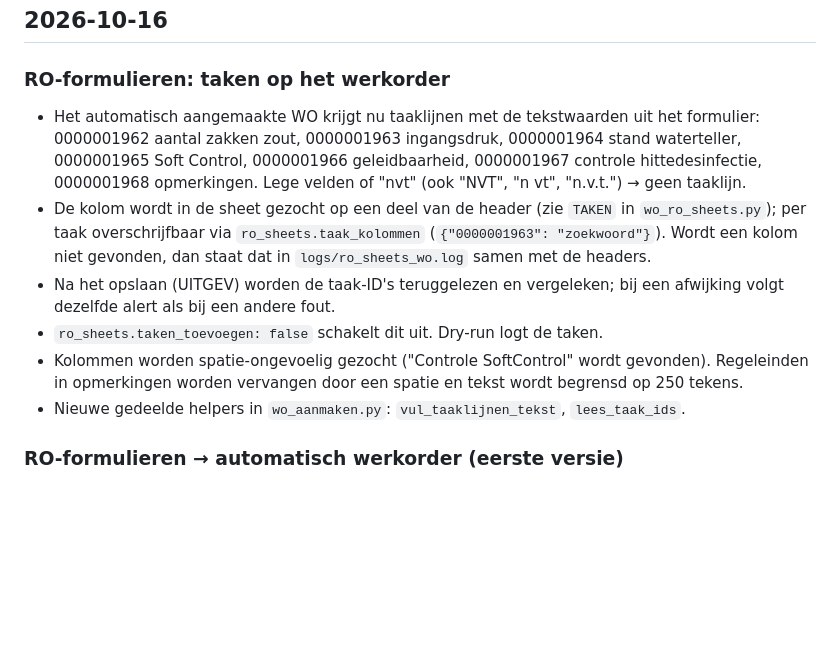
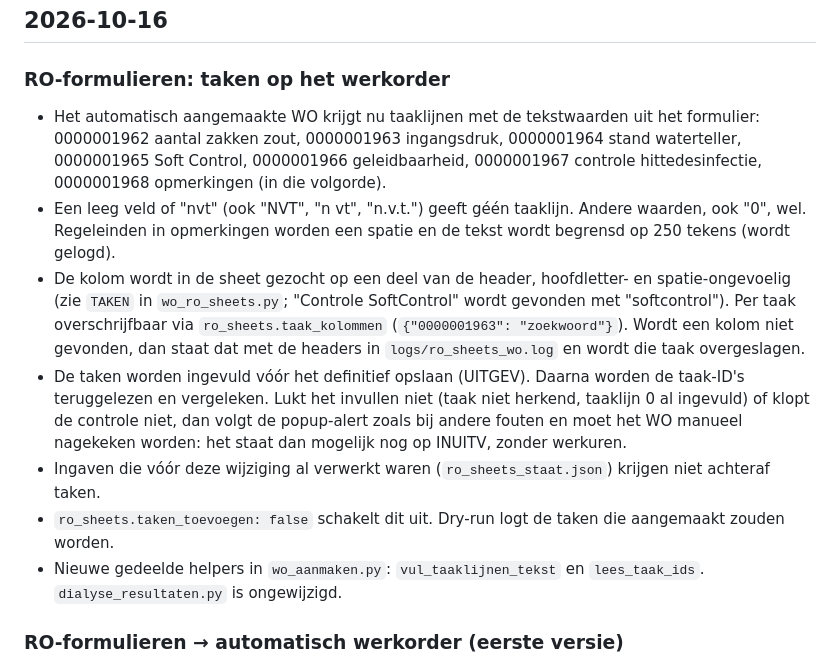
Before and after one commit to rbruyn1/werkapplicatie, a Markdown page: CHANGELOG.md, the part around the change. Drawn GitHub-style; blank space fills up the shorter version.

Commit message:
CHANGELOG: RO-formulieren taken opgeschoond en foutgedrag/nvt/baseline toegelicht

```diff
--- a/CHANGELOG.md
+++ b/CHANGELOG.md
@@ -9,19 +9,28 @@ historiek).
 
 ### RO-formulieren: taken op het werkorder
 - Het automatisch aangemaakte WO krijgt nu taaklijnen met de tekstwaarden uit het
-  formulier: 0000001962 aantal zakken zout, 0000001963 ingangsdruk, 0000001964 stand
-  waterteller, 0000001965 Soft Control, 0000001966 geleidbaarheid, 0000001967
-  controle hittedesinfectie, 0000001968 opmerkingen. Lege velden of "nvt" (ook "NVT", "n vt", "n.v.t.") → geen taaklijn.
-- De kolom wordt in de sheet gezocht op een deel van de header (zie `TAKEN` in
-  `wo_ro_sheets.py`); per taak overschrijfbaar via `ro_sheets.taak_kolommen`
-  (`{"0000001963": "zoekwoord"}`). Wordt een kolom niet gevonden, dan staat dat in
-  `logs/ro_sheets_wo.log` samen met de headers.
-- Na het opslaan (UITGEV) worden de taak-ID's teruggelezen en vergeleken; bij een
-  afwijking volgt dezelfde alert als bij een andere fout.
-- `ro_sheets.taken_toevoegen: false` schakelt dit uit. Dry-run logt de taken.
-- Kolommen worden spatie-ongevoelig gezocht ("Controle SoftControl" wordt gevonden). Regeleinden in
-  opmerkingen worden vervangen door een spatie en tekst wordt begrensd op 250 tekens.
-- Nieuwe gedeelde helpers in `wo_aanmaken.py`: `vul_taaklijnen_tekst`, `lees_taak_ids`.
+  formulier: 0000001962 aantal zakken zout, 0000001963 ingangsdruk, 0000001964
+  stand waterteller, 0000001965 Soft Control, 0000001966 geleidbaarheid,
+  0000001967 controle hittedesinfectie, 0000001968 opmerkingen (in die volgorde).
+- Een leeg veld of "nvt" (ook "NVT", "n vt", "n.v.t.") geeft géén taaklijn. Andere
+  waarden, ook "0", wel. Regeleinden in opmerkingen worden een spatie en de tekst
+  wordt begrensd op 250 tekens (wordt gelogd).
+- De kolom wordt in de sheet gezocht op een deel van de header, hoofdletter- en
+  spatie-ongevoelig (zie `TAKEN` in `wo_ro_sheets.py`; "Controle SoftControl" wordt
+  gevonden met "softcontrol"). Per taak overschrijfbaar via `ro_sheets.taak_kolommen`
+  (`{"0000001963": "zoekwoord"}`). Wordt een kolom niet gevonden, dan staat dat met
+  de headers in `logs/ro_sheets_wo.log` en wordt die taak overgeslagen.
+- De taken worden ingevuld vóór het definitief opslaan (UITGEV). Daarna worden de
+  taak-ID's teruggelezen en vergeleken. Lukt het invullen niet (taak niet herkend,
+  taaklijn 0 al ingevuld) of klopt de controle niet, dan volgt de popup-alert zoals
+  bij andere fouten en moet het WO manueel nagekeken worden: het staat dan mogelijk
+  nog op INUITV, zonder werkuren.
+- Ingaven die vóór deze wijziging al verwerkt waren (`ro_sheets_staat.json`) krijgen
+  niet achteraf taken.
+- `ro_sheets.taken_toevoegen: false` schakelt dit uit. Dry-run logt de taken die
+  aangemaakt zouden worden.
+- Nieuwe gedeelde helpers in `wo_aanmaken.py`: `vul_taaklijnen_tekst` en
+  `lees_taak_ids`. `dialyse_resultaten.py` is ongewijzigd.
 
 ### RO-formulieren → automatisch werkorder (eerste versie)
 - Nieuwe module `wo_ro_sheets.py`: pollt elke 5 minuten de Google Sheets achter
```
